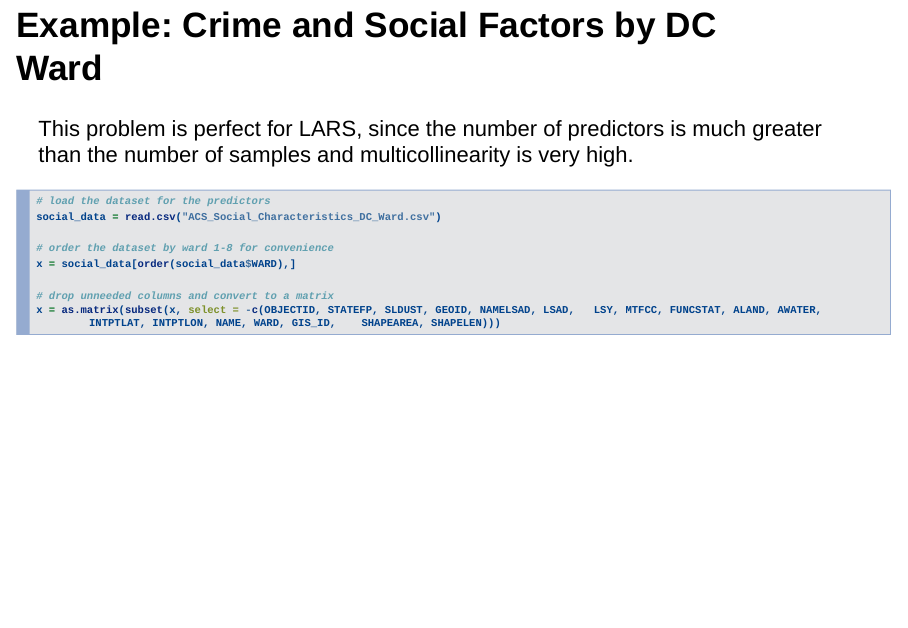
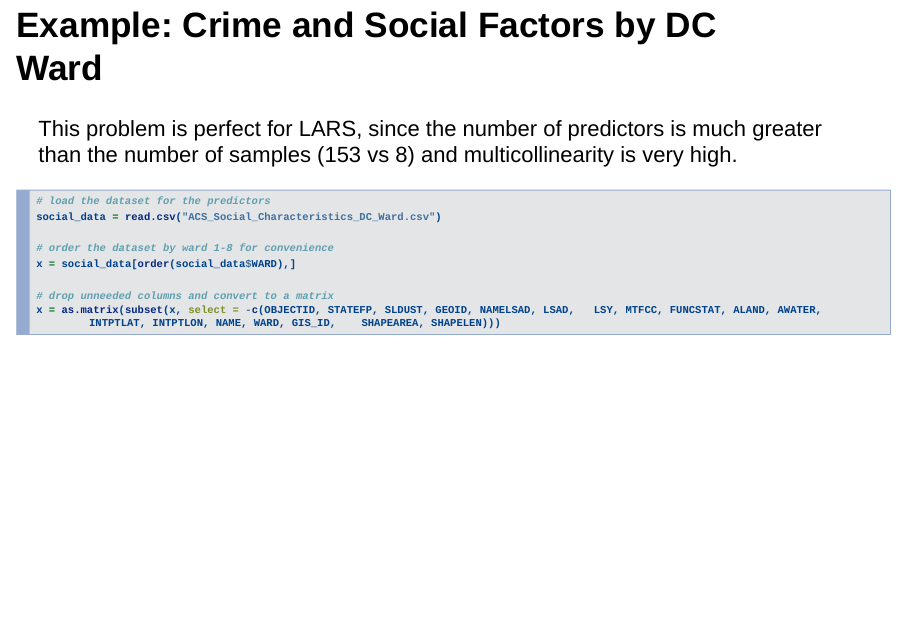
Before and after one commit to jackj21/lars, an R Markdown document (Project_2_Group_05.Rmd): page 26 of 32. Rendered offline with R 4.5, knitr and Pandoc, with nearby package versions; drawn as Slidy slides in place of the format the file asks for; some code elsewhere in the file could not run offline.

Commit message:
another change

````diff
--- a/Project_2_Group_05.Rmd
+++ b/Project_2_Group_05.Rmd
@@ -227,7 +227,7 @@ US Census data on topics such as household types, relationship and marital statu
 Provided by the DC Metropolitian Police Department, hosted at https://dcatlas.dcgis.dc.gov.
 
 ## Example: Crime and Social Factors by DC Ward
-This problem is perfect for LARS, since the number of predictors is much greater than the number of samples and multicollinearity is very high.
+This problem is perfect for LARS, since the number of predictors is much greater than the number of samples (153 vs 8) and multicollinearity is very high.
 ```{r}
 # load the dataset for the predictors
 social_data = read.csv("ACS_Social_Characteristics_DC_Ward.csv")
````
